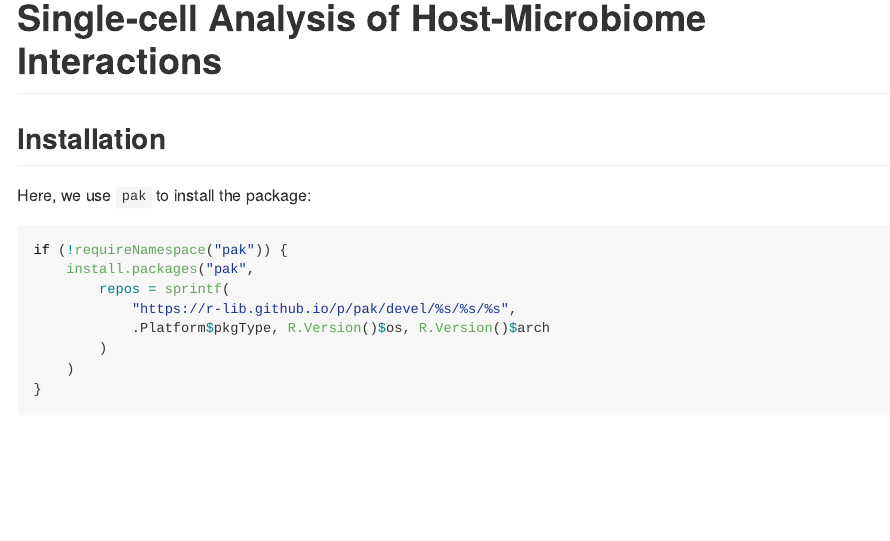
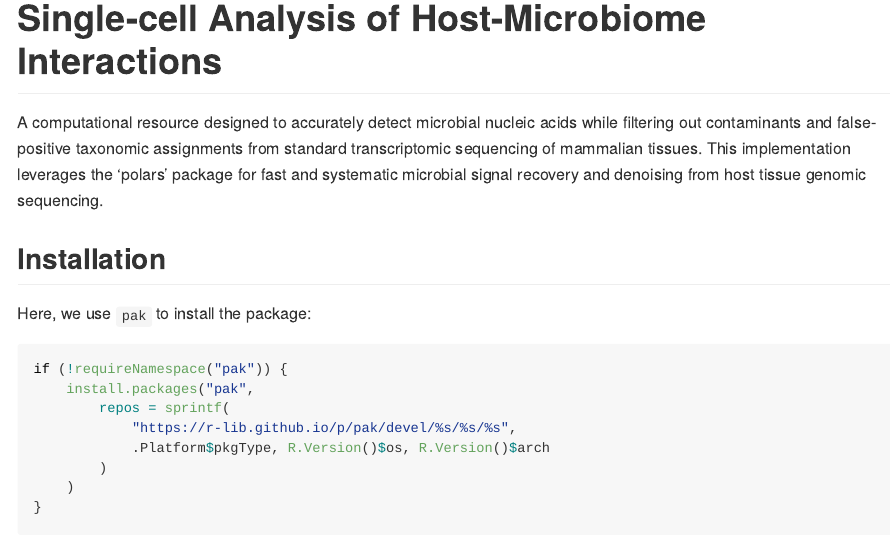
Before and after one commit to Yunuuuu/rsahmi, an R Markdown document (README.Rmd): the page in a window 1100 px wide, from its top. The pictures show the output file README.md that the author committed with the source, drawn offline in the style of GitHub.

Commit message:
docs update

```diff
--- a/README.Rmd
+++ b/README.Rmd
@@ -16,6 +16,12 @@ knitr::opts_chunk$set(
 
 <!-- badges: start -->
 <!-- badges: end -->
+
+A computational resource designed to accurately detect microbial nucleic acids
+while filtering out contaminants and false-positive taxonomic assignments from
+standard transcriptomic sequencing of mammalian tissues. This implementation
+leverages the 'polars' package for fast and systematic microbial signal recovery
+and denoising from host tissue genomic sequencing.
 
 ## Installation
 Here, we use `pak` to install the package:
```
Also changed, not shown: README.md.
